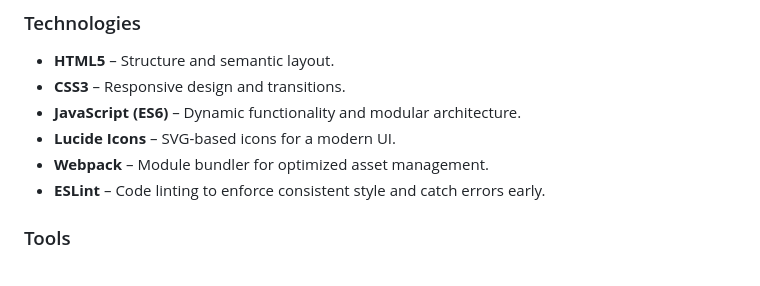
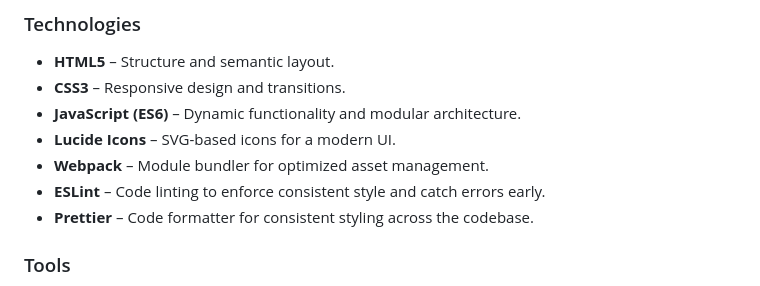
Before and after one commit to n-pontes/todo-list-app, a Markdown page: README.md, the part around the change. GitHub-like rendering.

Commit message:
Add Prettier code formatter

```diff
--- a/README.md
+++ b/README.md
@@ -60,6 +60,8 @@ https://n-pontes.github.io/todo-list-app/
 + **Lucide Icons** – SVG-based icons for a modern UI.
 + **Webpack** – Module bundler for optimized asset management.
 + **ESLint** – Code linting to enforce consistent style and catch errors early.
++ **Prettier** – Code formatter for consistent styling across the codebase.
+
 
 ### Tools
 
```
